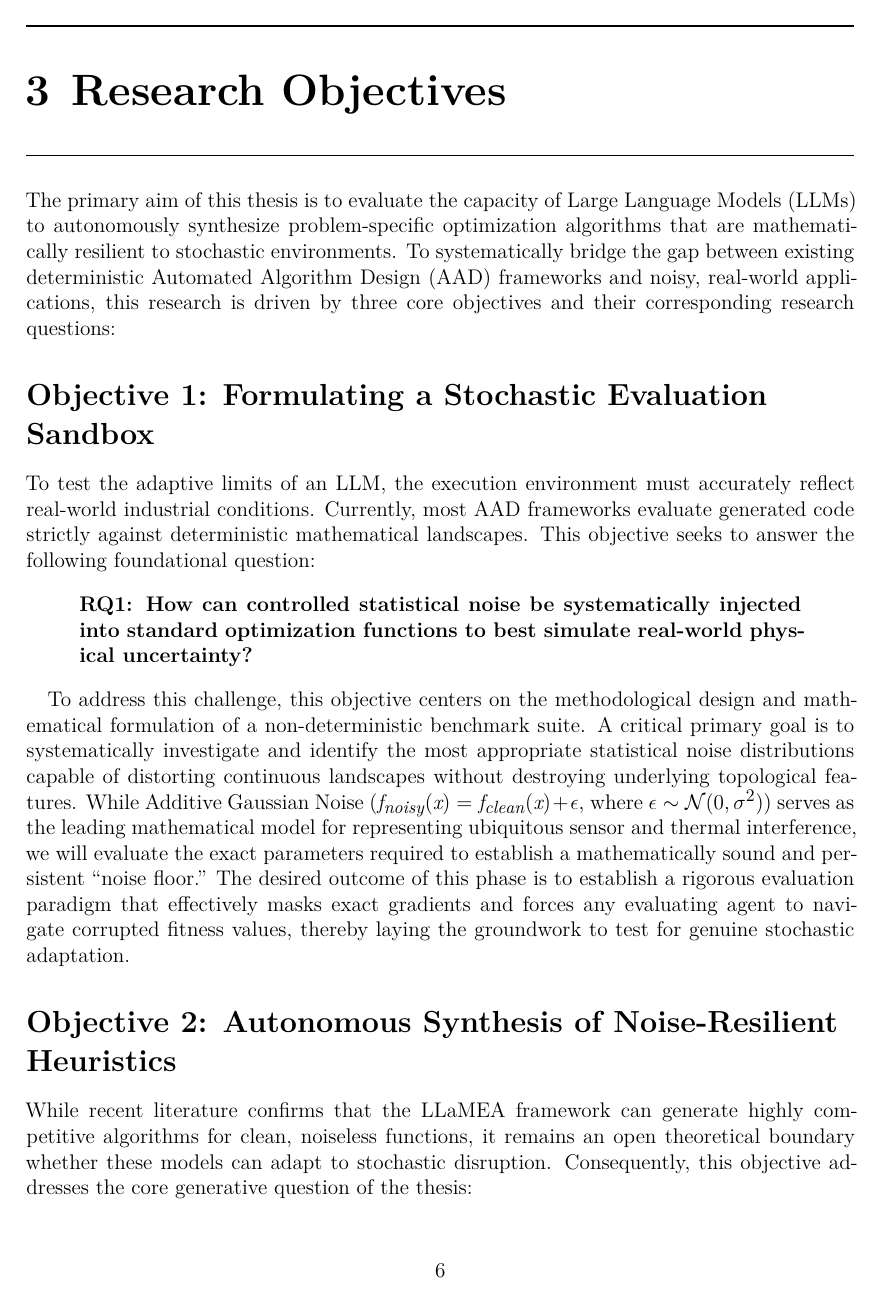
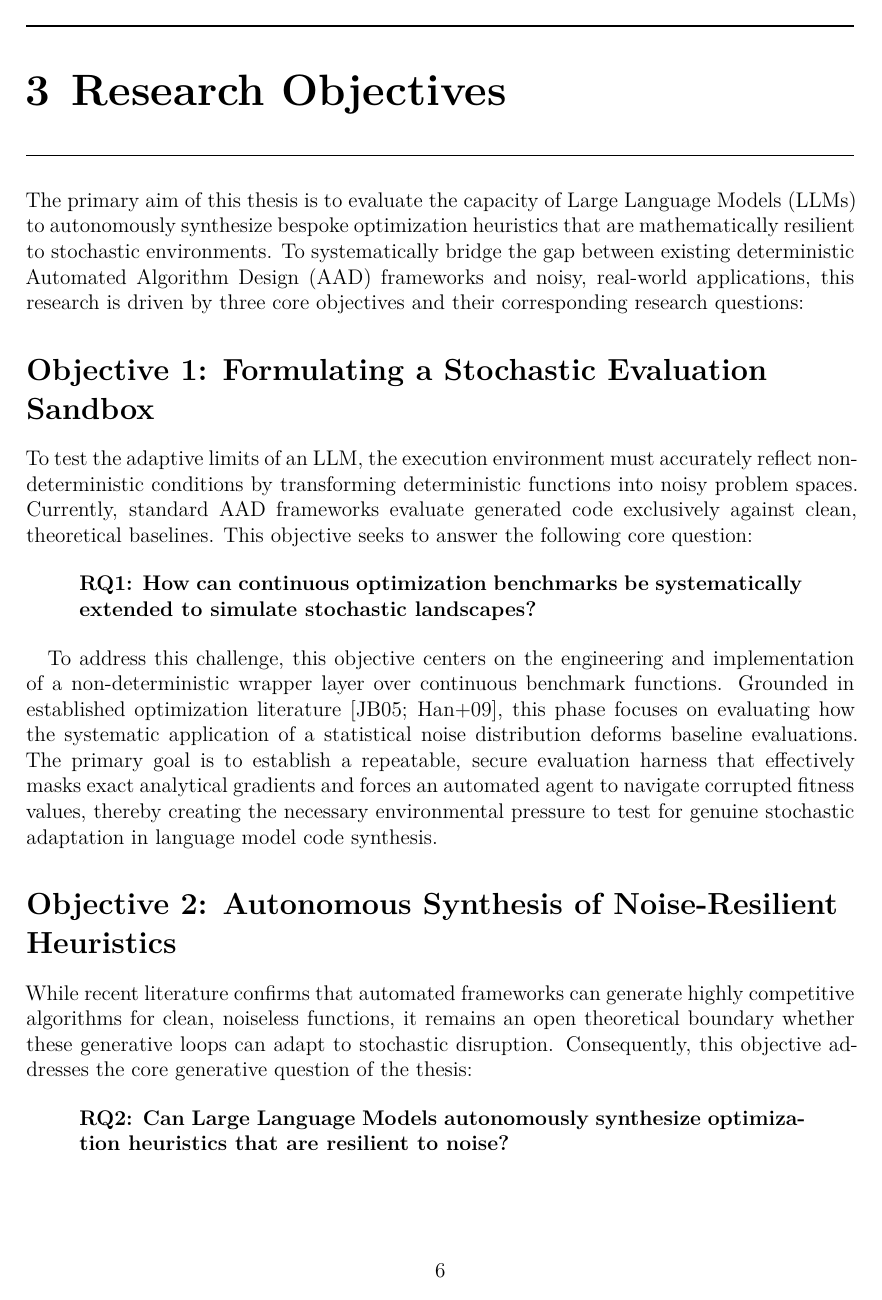
Before and after one commit to Nicola-Ibrahim/AAD_LLM, a LaTeX thesis (writing/proposal/thesis.tex, which reads writing/proposal/chapters/04_objectives.tex): page 10 of 13. Compiled offline with XeLaTeX.

Commit message:
refactor: refine and truncate literature review sections in proposal chapters

```diff
--- a/writing/proposal/chapters/04_objectives.tex
+++ b/writing/proposal/chapters/04_objectives.tex
@@ -4,32 +4,29 @@
 
 \chapter{Research Objectives}\label{chap:objectives}
 
-The primary aim of this thesis is to evaluate the capacity of Large Language Models (LLMs) to autonomously synthesize problem-specific optimization algorithms that are mathematically resilient to stochastic environments. To systematically bridge the gap between existing deterministic Automated Algorithm Design (AAD) frameworks and noisy, real-world applications, this research is driven by three core objectives and their corresponding research questions:
+The primary aim of this thesis is to evaluate the capacity of Large Language Models (LLMs) to autonomously synthesize bespoke optimization heuristics that are mathematically resilient to stochastic environments. To systematically bridge the gap between existing deterministic Automated Algorithm Design (AAD) frameworks and noisy, real-world applications, this research is driven by three core objectives and their corresponding research questions:
 
 % ==============================================================================
 % OBJECTIVE 1
 % ==============================================================================
 \section*{Objective 1: Formulating a Stochastic Evaluation Sandbox}
-To test the adaptive limits of an LLM, the execution environment must accurately reflect real-world industrial conditions. Currently, most AAD frameworks evaluate generated code strictly against deterministic mathematical landscapes. This objective seeks to answer the following foundational question:
+
+To test the adaptive limits of an LLM, the execution environment must accurately reflect non-deterministic conditions by transforming deterministic functions into noisy problem spaces. Currently, standard AAD frameworks evaluate generated code exclusively against clean, theoretical baselines. This objective seeks to answer the following core question:
 
 \begin{quote}
-\textbf{RQ1: How can controlled statistical noise be systematically injected into standard optimization functions to best simulate real-world physical uncertainty?}
+\textbf{RQ1: How can continuous optimization benchmarks be systematically extended to simulate stochastic landscapes?}
 \end{quote}
 
-To address this challenge, this objective centers on the methodological design and mathematical formulation of a non-deterministic benchmark suite. A critical primary goal is to systematically investigate and identify the most appropriate statistical noise distributions capable of distorting continuous landscapes without destroying underlying topological features. While Additive Gaussian Noise ($f_{noisy}(x) = f_{clean}(x) + \epsilon$, where $\epsilon \sim \mathcal{N}(0, \sigma^2)$) serves as the leading mathematical model for representing ubiquitous sensor and thermal interference, we will evaluate the exact parameters required to establish a mathematically sound and persistent ``noise floor.'' The desired outcome of this phase is to establish a rigorous evaluation paradigm that effectively masks exact gradients and forces any evaluating agent to navigate corrupted fitness values, thereby laying the groundwork to test for genuine stochastic adaptation.
-
-% PLACEHOLDER: Under Objective 1 (Pipeline/Sandbox Setup):
-% - Detail the explicit baseline configurations.
-% - Specify the termination conditions strictly (e.g., bounded to a strict computational budget like 100n or 1000n total function evaluations).
-
+To address this challenge, this objective centers on the engineering and implementation of a non-deterministic wrapper layer over continuous benchmark functions. Grounded in established optimization literature \cite{Jin2005, Hansen2009Noisy}, this phase focuses on evaluating how the systematic application of a statistical noise distribution deforms baseline evaluations. The primary goal is to establish a repeatable, secure evaluation harness that effectively masks exact analytical gradients and forces an automated agent to navigate corrupted fitness values, thereby creating the necessary environmental pressure to test for genuine stochastic adaptation in language model code synthesis.
 
 % ==============================================================================
 % OBJECTIVE 2
 % ==============================================================================
 \section*{Objective 2: Autonomous Synthesis of Noise-Resilient Heuristics}
-While recent literature confirms that the LLaMEA framework can generate highly competitive algorithms for clean, noiseless functions, it remains an open theoretical boundary whether these models can adapt to stochastic disruption. Consequently, this objective addresses the core generative question of the thesis:
+
+While recent literature confirms that automated frameworks can generate highly competitive algorithms for clean, noiseless functions, it remains an open theoretical boundary whether these generative loops can adapt to stochastic disruption. Consequently, this objective addresses the core generative question of the thesis:
 
 \begin{quote}
-\textbf{RQ2: Can Large Language Models autonomously design specialized, problem-specific optimization algorithms that are resilient to noise?}
+\textbf{RQ2: Can Large Language Models autonomously synthesize optimization heuristics that are resilient to noise?}
 \end{quote}
 
```
Also changed, not shown: writing/proposal/chapters/02_introduction.tex (+1 -1 lines), writing/proposal/chapters/03_related_work.tex (+5 -2 lines), writing/proposal/chapters/04_objectives.tex (24 more changed lines).
